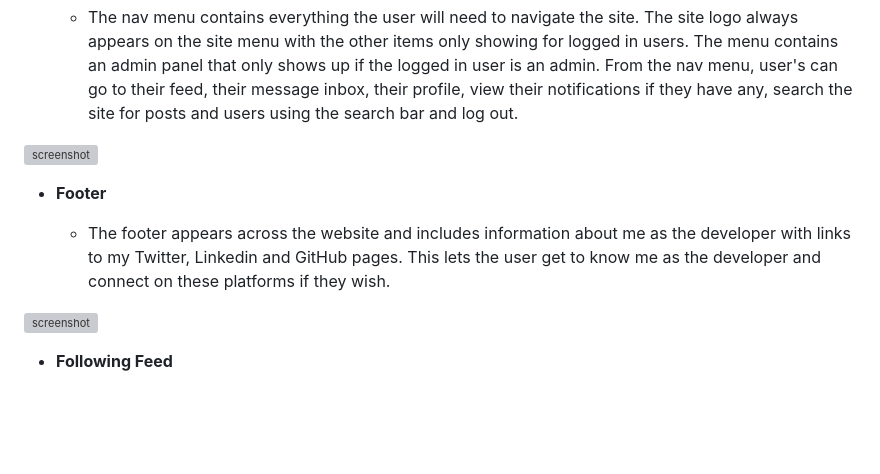
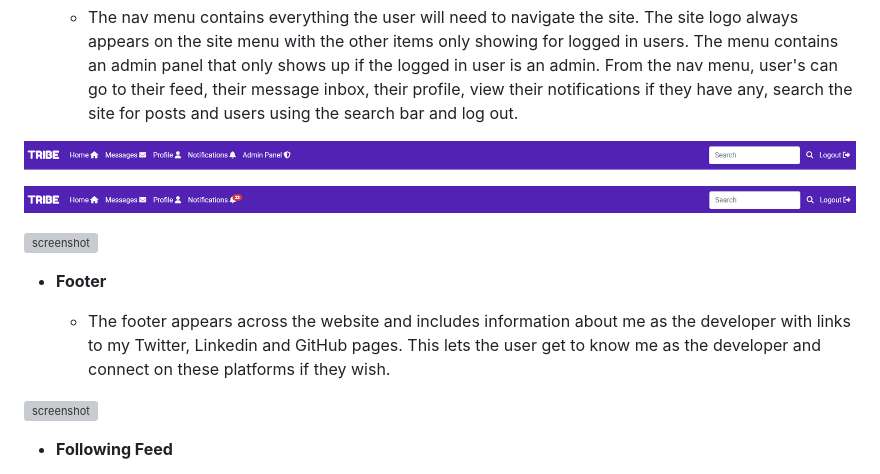
Before and after one commit to adamgilroy22/tribe, a Markdown page: README.md, the part around one of its changes. Drawn GitHub-style; blank space fills up the shorter version; grey boxes are pictures that could not be loaded.

```diff
--- a/README.md
+++ b/README.md
@@ -157,7 +163,11 @@ IMPORTANT: Remember to always include a screenshot of each individual feature!
 
     - The nav menu contains everything the user will need to navigate the site. The site logo always appears on the site menu with the other items only showing for logged in users. The menu contains an admin panel that only shows up if the logged in user is an admin. From the nav menu, user's can go to their feed, their message inbox, their profile, view their notifications if they have any, search the site for posts and users using the search bar and log out.
 
-![screenshot](documentation/feature03.png)
+![screenshot](documentation/testing/nav-menu.png)
+
+![screenshot](documentation/testing/nav-menu-regular.png)
+
+![screenshot](documentation/testing/nav-menu-mobile.png)
 
 - **Footer**
 
```
Also changed, not shown: other parts of README.md (+24 -12 lines).
